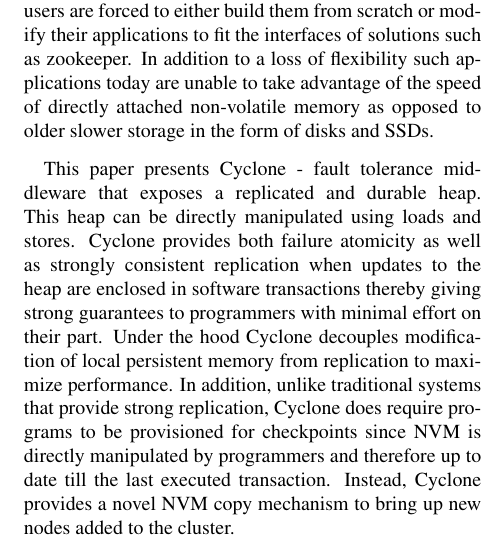
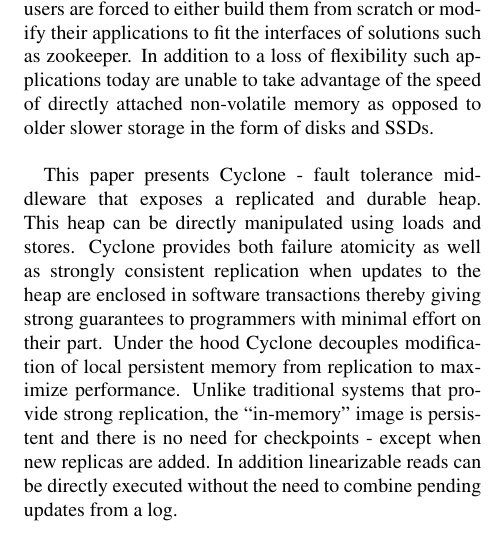
Before and after one commit to sdulloor/cyclone, a LaTeX paper (paper/paper.tex): part of one column of page 1 of 5, cut so that both start at the same text. Compiled offline with pdfLaTeX.

Commit message:
Updates to paper abstract.

```diff
--- a/paper/paper.tex
+++ b/paper/paper.tex
@@ -24,13 +24,11 @@
 strongly consistent replication when updates to the heap are enclosed in
 software transactions thereby giving strong guarantees to programmers
 with minimal effort on their part. Under the hood Cyclone decouples modification
-of local persistent memory from replication to maximize performance. In
-addition, unlike traditional systems that provide strong replication, Cyclone
-does require programs to be provisioned for checkpoints since NVM is directly
-manipulated by programmers and therefore up to date till the last executed
-transaction. Instead, Cyclone provides a novel NVM copy mechanism to bring up
-new nodes added to the cluster.
-
+of local persistent memory from replication to maximize performance. Unlike
+traditional systems that provide strong replication, the ``in-memory'' image is
+persistent and there is no need for checkpoints - except when new replicas are
+added. In addition linearizable reads can be directly executed without the need to
+combine pending updates from a log.
 \end{abstract}
 
 \section{Introduction}
```
